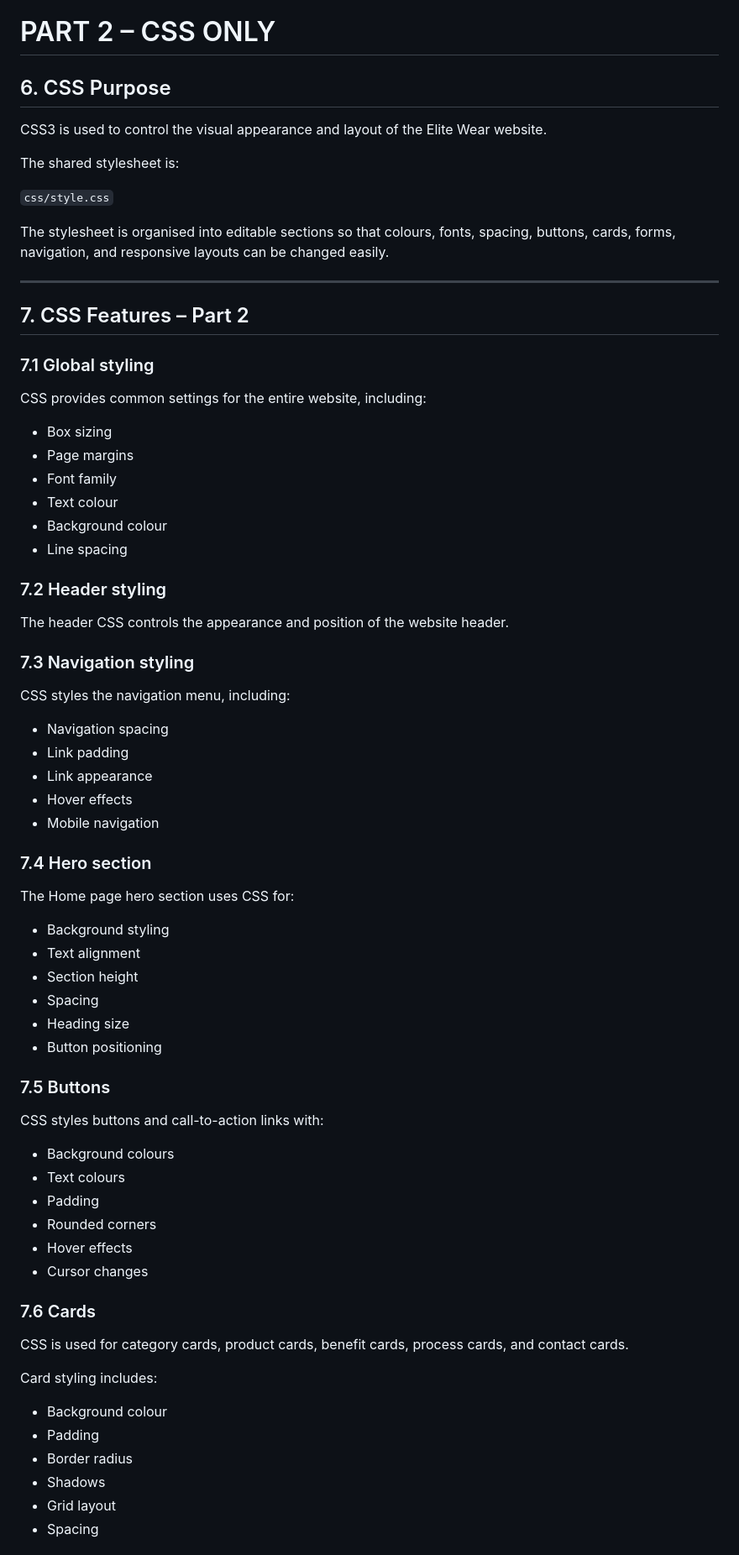
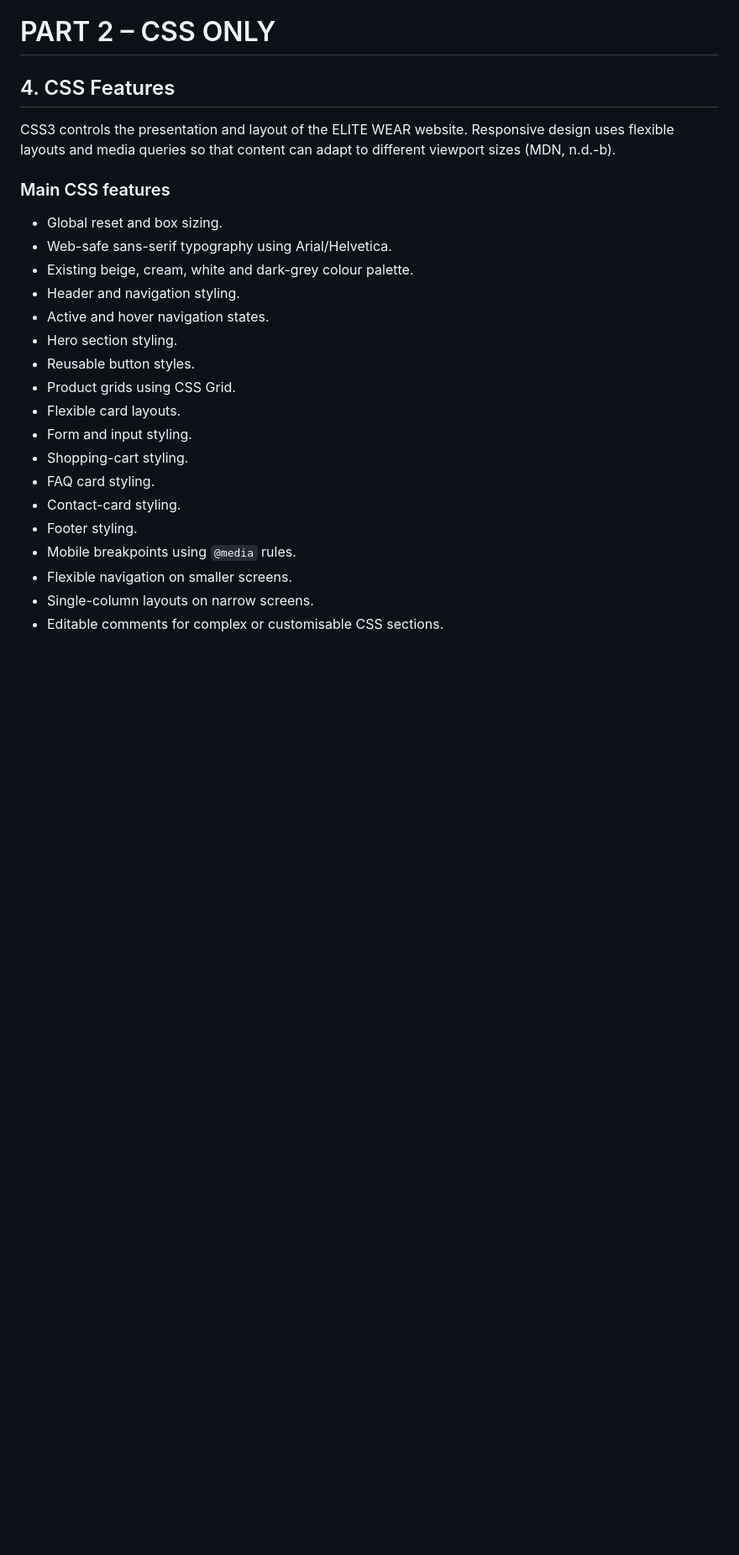
Before and after one commit to che-rae-lutho-baatjies/My-Website, a Markdown page: README.md, the part around one of its changes. Shown at 84% size. Drawn GitHub-style; blank space fills up the shorter version.

Commit message:
Update README with rubric improvements and project documentation

```diff
--- a/README.md
+++ b/README.md
@@ -212,77 +127,28 @@ Each HTML page is connected to the shared CSS stylesheet using a `link` element.
 
 # PART 2 – CSS ONLY
 
-## 6. CSS Purpose
+## 4. CSS Features
 
-CSS3 is used to control the visual appearance and layout of the Elite Wear website.
+CSS3 controls the presentation and layout of the ELITE WEAR website. Responsive design uses flexible layouts and media queries so that content can adapt to different viewport sizes (MDN, n.d.-b).
 
-The shared stylesheet is:
+### Main CSS features
 
-`css/style.css`
+- Global reset and box sizing.
+- Web-safe sans-serif typography using Arial/Helvetica.
+- Existing beige, cream, white and dark-grey colour palette.
+- Header and navigation styling.
+- Active and hover navigation states.
+- Hero section styling.
+- Reusable button styles.
+- Product grids using CSS Grid.
+- Flexible card layouts.
+- Form and input styling.
+- Shopping-cart styling.
+- FAQ card styling.
+- Contact-card styling.
+- Footer styling.
+- Mobile breakpoints using `@media` rules.
+- Flexible navigation on smaller screens.
+- Single-column layouts on narrow screens.
+- Editable comments for complex or customisable CSS sections.
 
-The stylesheet is organised into editable sections so that colours, fonts, spacing, buttons, cards, forms, navigation, and responsive layouts can be changed easily.
-
----
-
-## 7. CSS Features – Part 2
-
-### 7.1 Global styling
-
-CSS provides common settings for the entire website, including:
-
-- Box sizing
-- Page margins
-- Font family
-- Text colour
-- Background colour
-- Line spacing
-
-### 7.2 Header styling
-
-The header CSS controls the appearance and position of the website header.
-
-### 7.3 Navigation styling
-
-CSS styles the navigation menu, including:
-
-- Navigation spacing
-- Link padding
-- Link appearance
-- Hover effects
-- Mobile navigation
-
-### 7.4 Hero section
-
-The Home page hero section uses CSS for:
-
-- Background styling
-- Text alignment
-- Section height
-- Spacing
-- Heading size
-- Button positioning
-
-### 7.5 Buttons
-
-CSS styles buttons and call-to-action links with:
-
-- Background colours
-- Text colours
-- Padding
-- Rounded corners
-- Hover effects
-- Cursor changes
-
-### 7.6 Cards
-
-CSS is used for category cards, product cards, benefit cards, process cards, and contact cards.
-
-Card styling includes:
-
-- Background colour
-- Padding
-- Border radius
-- Shadows
-- Grid layout
-- Spacing
-
```
Also changed, not shown: other parts of README.md (+277 -319 lines).
